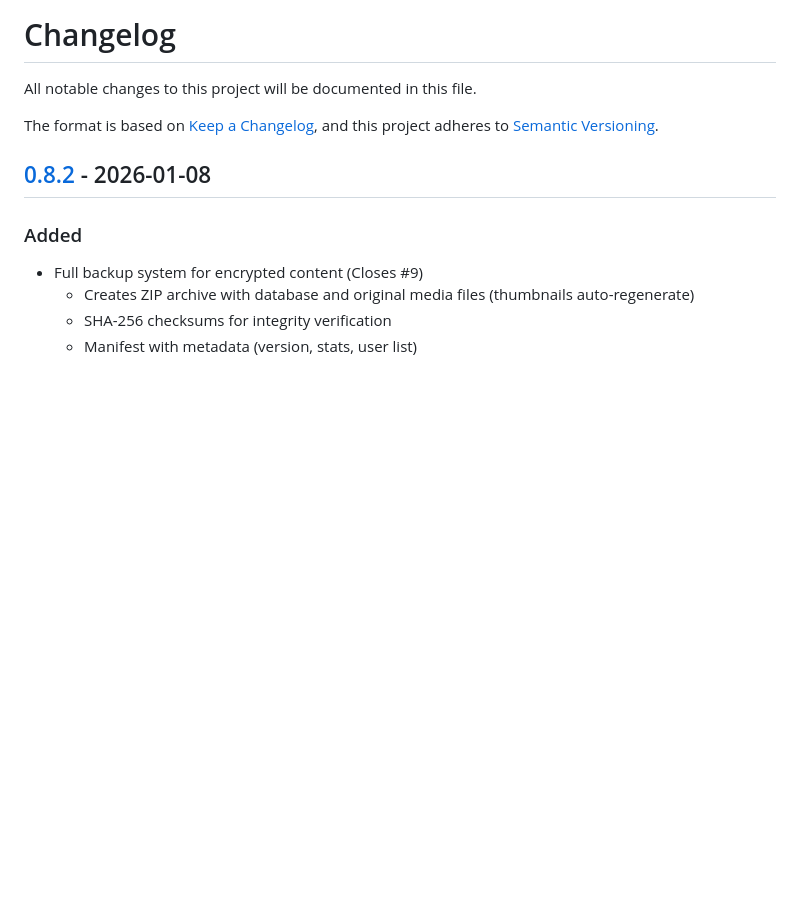
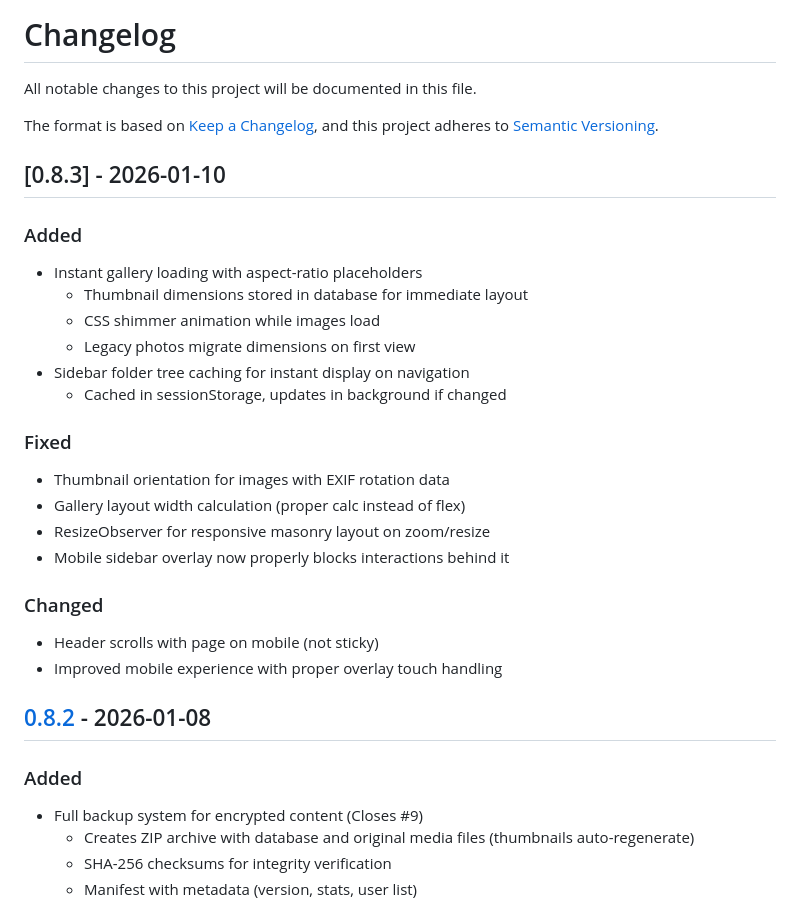
Before and after one commit to Mistress-Lukutar/Synth-gallery, a Markdown page: CHANGELOG.md, the part around the change. Rendered like a GitHub page; blank space fills up the shorter version.

Commit message:
Update changelog for v0.8.3

```diff
--- a/CHANGELOG.md
+++ b/CHANGELOG.md
@@ -4,6 +4,26 @@ All notable changes to this project will be documented in this file.
 
 The format is based on [Keep a Changelog](https://keepachangelog.com/en/1.1.0/),
 and this project adheres to [Semantic Versioning](https://semver.org/spec/v2.0.0.html).
+
+## [0.8.3] - 2026-01-10
+
+### Added
+- Instant gallery loading with aspect-ratio placeholders
+  - Thumbnail dimensions stored in database for immediate layout
+  - CSS shimmer animation while images load
+  - Legacy photos migrate dimensions on first view
+- Sidebar folder tree caching for instant display on navigation
+  - Cached in sessionStorage, updates in background if changed
+
+### Fixed
+- Thumbnail orientation for images with EXIF rotation data
+- Gallery layout width calculation (proper calc instead of flex)
+- ResizeObserver for responsive masonry layout on zoom/resize
+- Mobile sidebar overlay now properly blocks interactions behind it
+
+### Changed
+- Header scrolls with page on mobile (not sticky)
+- Improved mobile experience with proper overlay touch handling
 
 ## [0.8.2] - 2026-01-08
 
```
